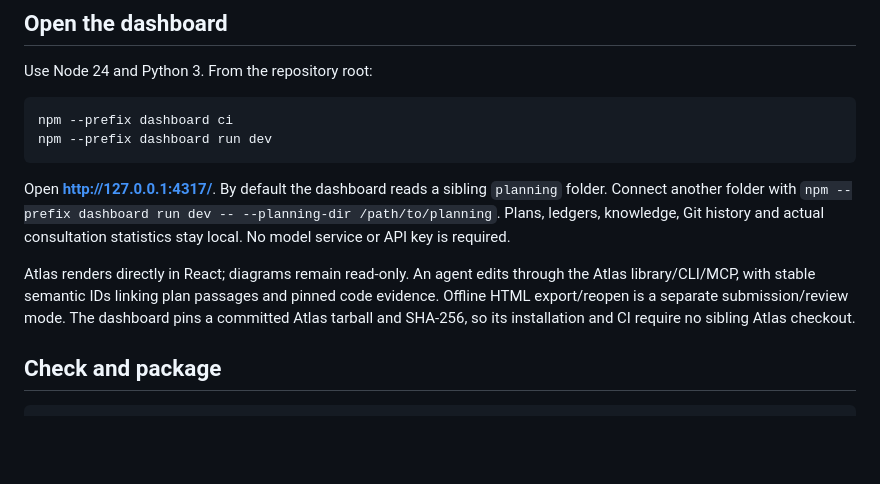
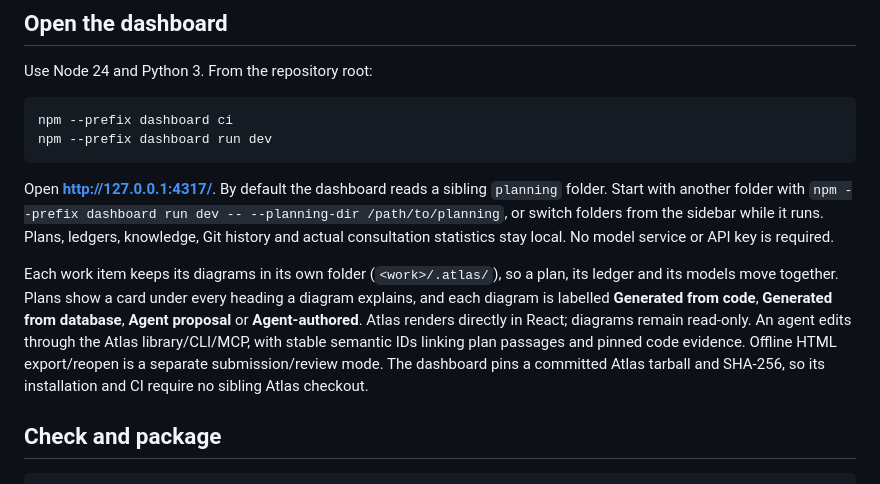
Before and after one commit to envsemble/coord, a Markdown page: docs/worktrail/README.md, the part around the change. Rendered like a GitHub page; blank space fills up the shorter version.

````diff
--- a/docs/worktrail/README.md
+++ b/docs/worktrail/README.md
@@ -50,9 +50,9 @@ npm --prefix dashboard ci
 npm --prefix dashboard run dev
 ```
 
-Open **http://127.0.0.1:4317/**. By default the dashboard reads a sibling `planning` folder. Connect another folder with `npm --prefix dashboard run dev -- --planning-dir /path/to/planning`. Plans, ledgers, knowledge, Git history and actual consultation statistics stay local. No model service or API key is required.
+Open **http://127.0.0.1:4317/**. By default the dashboard reads a sibling `planning` folder. Start with another folder with `npm --prefix dashboard run dev -- --planning-dir /path/to/planning`, or switch folders from the sidebar while it runs. Plans, ledgers, knowledge, Git history and actual consultation statistics stay local. No model service or API key is required.
 
-Atlas renders directly in React; diagrams remain read-only. An agent edits through the Atlas library/CLI/MCP, with stable semantic IDs linking plan passages and pinned code evidence. Offline HTML export/reopen is a separate submission/review mode. The dashboard pins a committed Atlas tarball and SHA-256, so its installation and CI require no sibling Atlas checkout.
+Each work item keeps its diagrams in its own folder (`<work>/.atlas/`), so a plan, its ledger and its models move together. Plans show a card under every heading a diagram explains, and each diagram is labelled **Generated from code**, **Generated from database**, **Agent proposal** or **Agent-authored**. Atlas renders directly in React; diagrams remain read-only. An agent edits through the Atlas library/CLI/MCP, with stable semantic IDs linking plan passages and pinned code evidence. Offline HTML export/reopen is a separate submission/review mode. The dashboard pins a committed Atlas tarball and SHA-256, so its installation and CI require no sibling Atlas checkout.
 
 ## Check and package
 
````
Also changed, not shown: app/README.md (+16 -2 lines), app/assets/atlas-dashboard.jpg.
